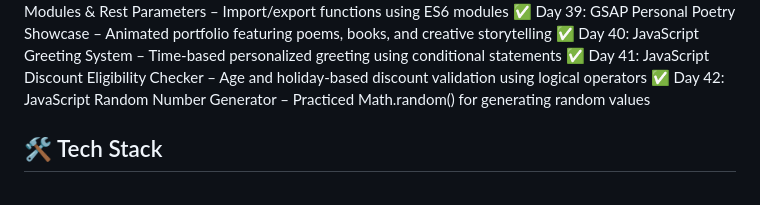
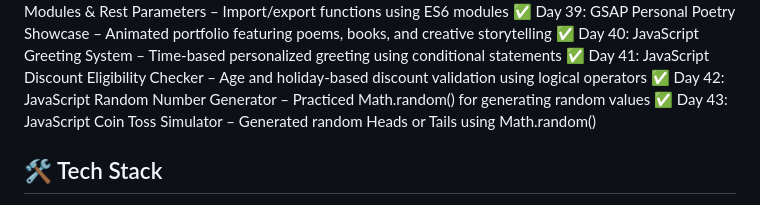
Before and after one commit to bhawnagupta24/100-days-of-code, a Markdown page: README.md, the part around the change. Rendered like a GitHub page.

Commit message:
Updated progress: Completed Day 43 JavaScript Coin Toss Simulator

```diff
--- a/README.md
+++ b/README.md
@@ -49,7 +49,7 @@ using HTML, CSS, JavaScript, UI/UX, and React (later phase).
 ✅ Day 40: JavaScript Greeting System – Time-based personalized greeting using conditional statements
 ✅ Day 41: JavaScript Discount Eligibility Checker – Age and holiday-based discount validation using logical operators
 ✅ Day 42: JavaScript Random Number Generator – Practiced Math.random() for generating random values
-
+✅ Day 43: JavaScript Coin Toss Simulator – Generated random Heads or Tails using Math.random()
 
 
 
```
